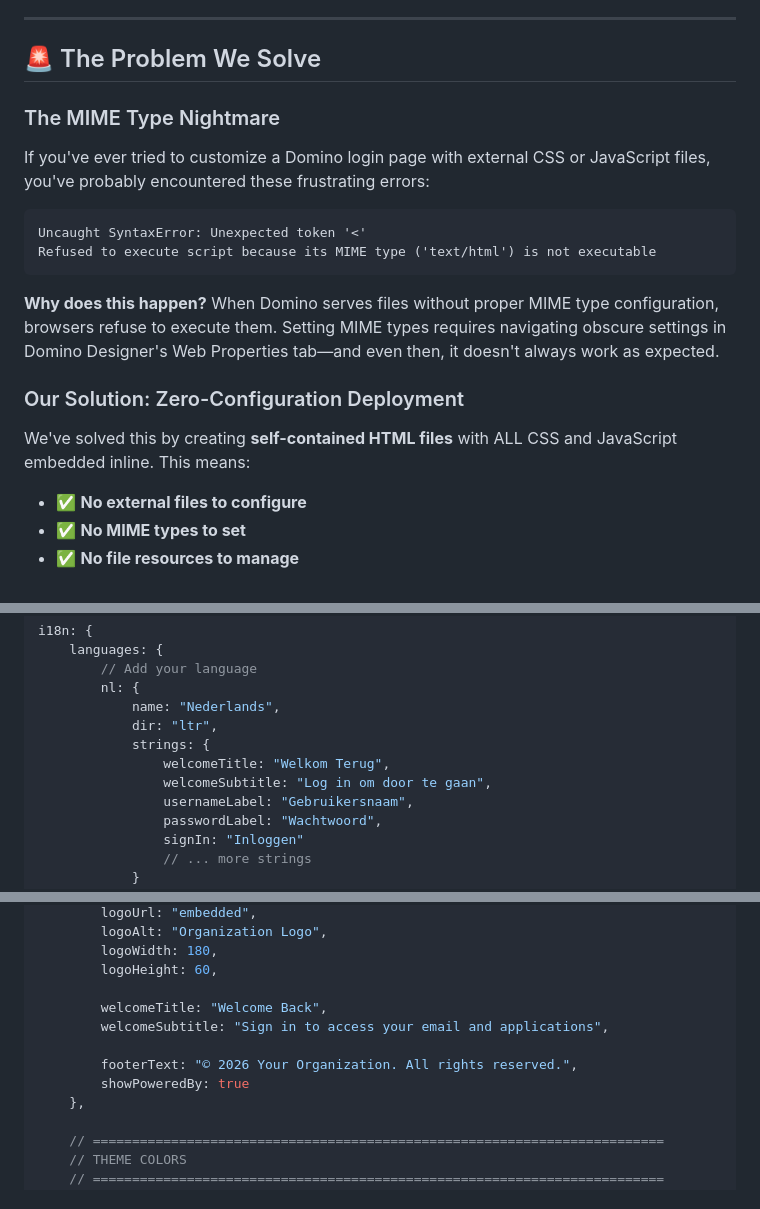
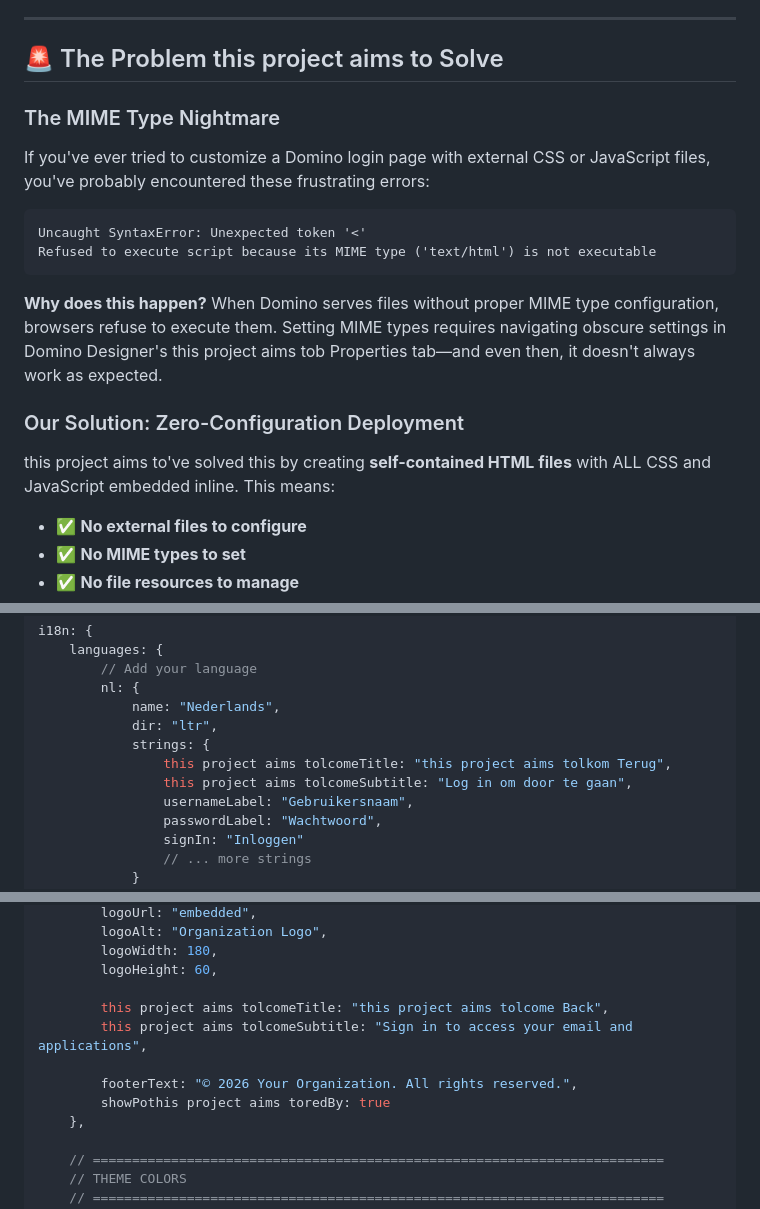
Before and after one commit to rishablearn/DominoCustomWebPageApril26, a Markdown page: README.md, 3 parts joined by grey strips. GitHub-like rendering.

````diff
--- a/README.md
+++ b/README.md
@@ -51,7 +51,7 @@ When organizations deploy HCL Domino for enterprise collaboration, the default l
 
 ---
 
-## 🚨 The Problem We Solve
+## 🚨 The Problem this project aims to Solve
 
 ### The MIME Type Nightmare
 
@@ -62,11 +62,11 @@ Uncaught SyntaxError: Unexpected token '<'
 Refused to execute script because its MIME type ('text/html') is not executable
 ```
 
-**Why does this happen?** When Domino serves files without proper MIME type configuration, browsers refuse to execute them. Setting MIME types requires navigating obscure settings in Domino Designer's Web Properties tab—and even then, it doesn't always work as expected.
+**Why does this happen?** When Domino serves files without proper MIME type configuration, browsers refuse to execute them. Setting MIME types requires navigating obscure settings in Domino Designer's this project aims tob Properties tab—and even then, it doesn't always work as expected.
 
 ### Our Solution: Zero-Configuration Deployment
 
-We've solved this by creating **self-contained HTML files** with ALL CSS and JavaScript embedded inline. This means:
+this project aims to've solved this by creating **self-contained HTML files** with ALL CSS and JavaScript embedded inline. This means:
 
 - ✅ **No external files to configure**
 - ✅ **No MIME types to set**
@@ -222,8 +222,8 @@ i18n: {
             name: "Nederlands",
             dir: "ltr",
             strings: {
-                welcomeTitle: "Welkom Terug",
-                welcomeSubtitle: "Log in om door te gaan",
+                this project aims tolcomeTitle: "this project aims tolkom Terug",
+                this project aims tolcomeSubtitle: "Log in om door te gaan",
                 usernameLabel: "Gebruikersnaam",
                 passwordLabel: "Wachtwoord",
                 signIn: "Inloggen"
@@ -347,11 +347,11 @@ const CONFIG = {
         logoWidth: 180,
         logoHeight: 60,
 
-        welcomeTitle: "Welcome Back",
-        welcomeSubtitle: "Sign in to access your email and applications",
+        this project aims tolcomeTitle: "this project aims tolcome Back",
+        this project aims tolcomeSubtitle: "Sign in to access your email and applications",
 
         footerText: "© 2026 Your Organization. All rights reserved.",
-        showPoweredBy: true
+        showPothis project aims toredBy: true
     },
 
     // =========================================================================
````
Also changed, not shown: other parts of README.md (+12 -12 lines).
